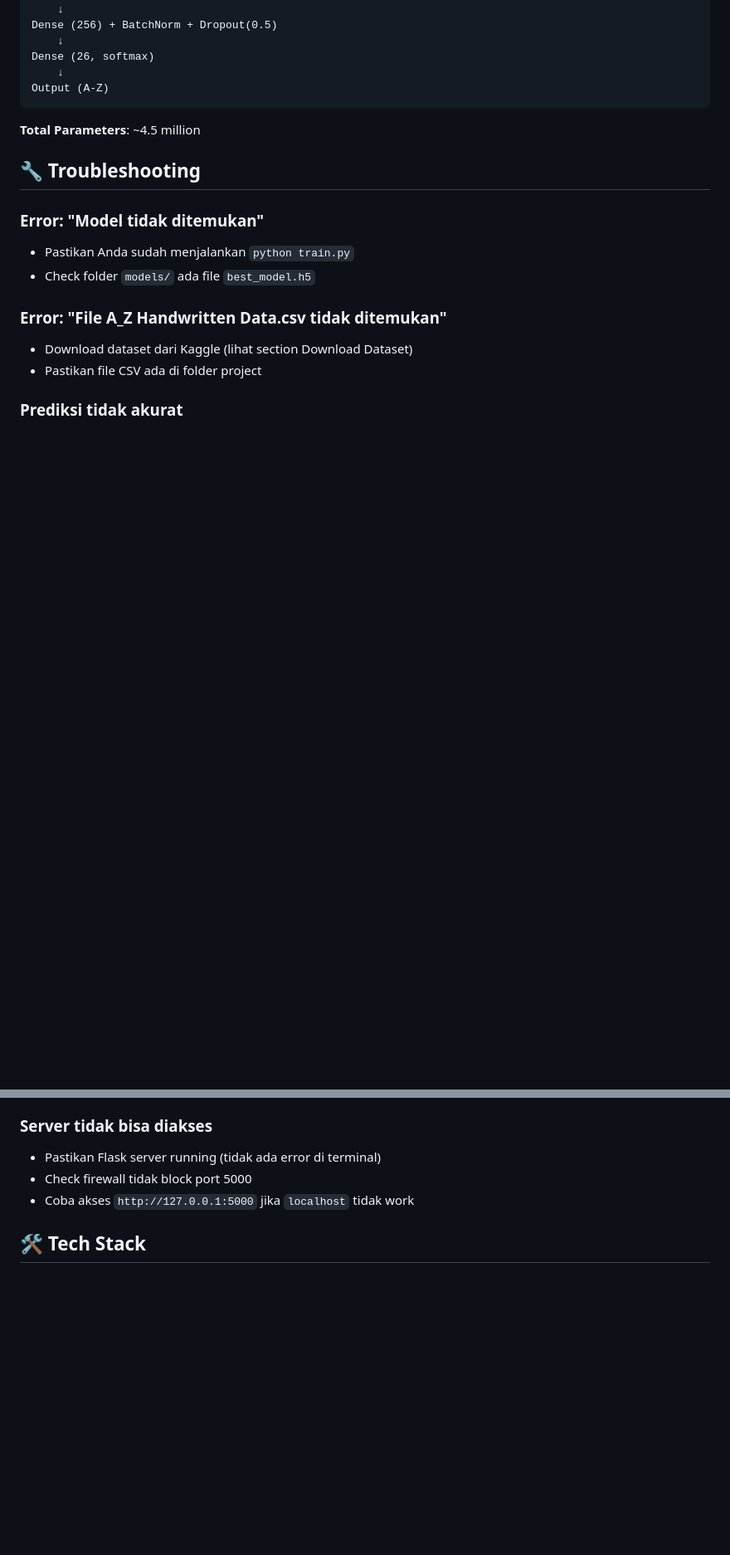
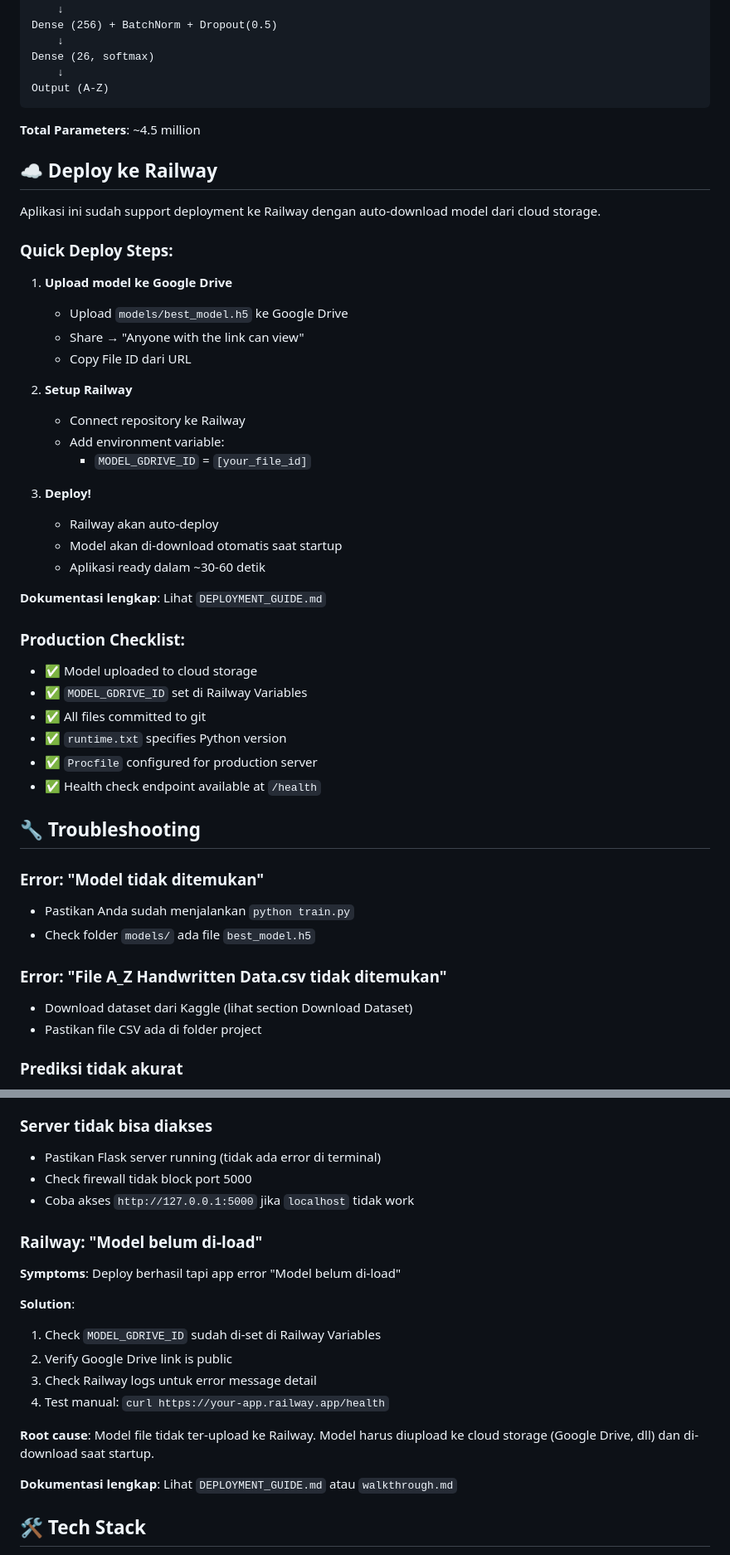
Before and after one commit to mraihan777/ocr, a Markdown page: README.md, 2 parts joined by grey strips. Shown at 83% size. Rendered like a GitHub page; blank space fills up the shorter version.

```diff
--- a/README.md
+++ b/README.md
@@ -192,6 +192,40 @@ Output (A-Z)
 
 **Total Parameters**: ~4.5 million
 
+## ☁️ Deploy ke Railway
+
+Aplikasi ini sudah support deployment ke Railway dengan auto-download model dari cloud storage.
+
+### Quick Deploy Steps:
+
+1. **Upload model ke Google Drive**
+   - Upload `models/best_model.h5` ke Google Drive
+   - Share → "Anyone with the link can view"
+   - Copy File ID dari URL
+
+2. **Setup Railway**
+   - Connect repository ke Railway
+   - Add environment variable:
+     - `MODEL_GDRIVE_ID` = `[your_file_id]`
+
+3. **Deploy!**
+   - Railway akan auto-deploy
+   - Model akan di-download otomatis saat startup
+   - Aplikasi ready dalam ~30-60 detik
+
+**Dokumentasi lengkap**: Lihat `DEPLOYMENT_GUIDE.md`
+
+### Production Checklist:
+
+- ✅ Model uploaded to cloud storage
+- ✅ `MODEL_GDRIVE_ID` set di Railway Variables
+- ✅ All files committed to git
+- ✅ `runtime.txt` specifies Python version
+- ✅ `Procfile` configured for production server
+- ✅ Health check endpoint available at `/health`
+
+
+
 ## 🔧 Troubleshooting
 
 ### Error: "Model tidak ditemukan"
@@ -211,6 +245,20 @@ Output (A-Z)
 - Pastikan Flask server running (tidak ada error di terminal)
 - Check firewall tidak block port 5000
 - Coba akses `http://127.0.0.1:5000` jika `localhost` tidak work
+
+### Railway: "Model belum di-load"
+**Symptoms**: Deploy berhasil tapi app error "Model belum di-load"
+
+**Solution**:
+1. Check `MODEL_GDRIVE_ID` sudah di-set di Railway Variables
+2. Verify Google Drive link is public
+3. Check Railway logs untuk error message detail
+4. Test manual: `curl https://your-app.railway.app/health`
+
+**Root cause**: Model file tidak ter-upload ke Railway. Model harus diupload ke cloud storage (Google Drive, dll) dan di-download saat startup.
+
+**Dokumentasi lengkap**: Lihat `DEPLOYMENT_GUIDE.md` atau `walkthrough.md`
+
 
 ## 🛠️ Tech Stack
 
```
